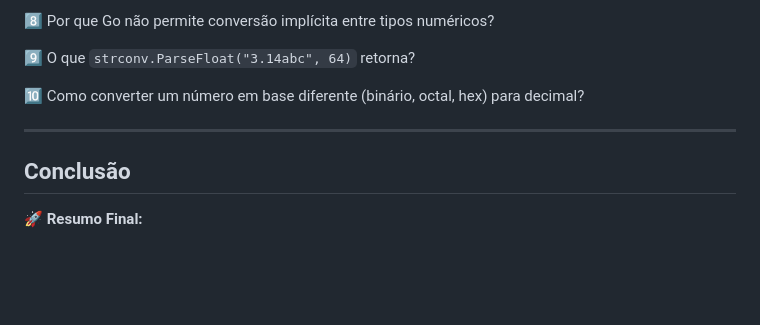
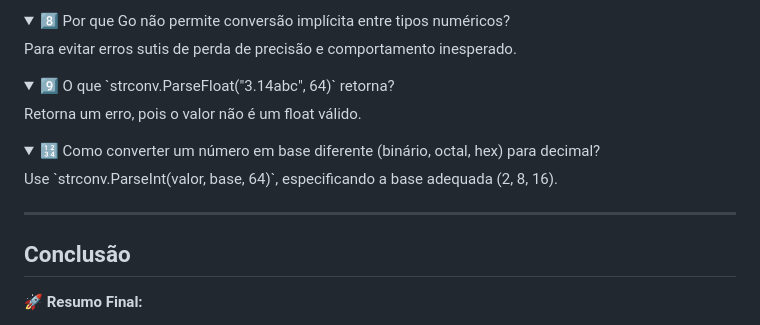
Before and after one commit to osdeving/go-playground, a Markdown page: book/section-2.5.md, the part around one of its changes. GitHub-like rendering; folded sections open; blank space fills up the shorter version.

```diff
--- a/book/section-2.5.md
+++ b/book/section-2.5.md
@@ -163,11 +271,22 @@ if err != nil {
 
-8️⃣ Por que Go não permite conversão implícita entre tipos numéricos?
+<details>
+  <summary>8️⃣ Por que Go não permite conversão implícita entre tipos numéricos?</summary>
+  Para evitar erros sutis de perda de precisão e comportamento inesperado.
+</details>
 
-9️⃣ O que `strconv.ParseFloat("3.14abc", 64)` retorna?
+<details>
+  <summary>9️⃣ O que `strconv.ParseFloat("3.14abc", 64)` retorna?</summary>
+  Retorna um erro, pois o valor não é um float válido.
+</details>
 
-🔟 Como converter um número em base diferente (binário, octal, hex) para decimal?
+<details>
+  <summary>🔢 Como converter um número em base diferente (binário, octal, hex) para decimal?</summary>
+  Use `strconv.ParseInt(valor, base, 64)`, especificando a base adequada (2, 8, 16).
+</details>
 
 ---
+
+
 
 
 
```
Also changed, not shown: other parts of book/section-2.5.md (+126 -18 lines).
